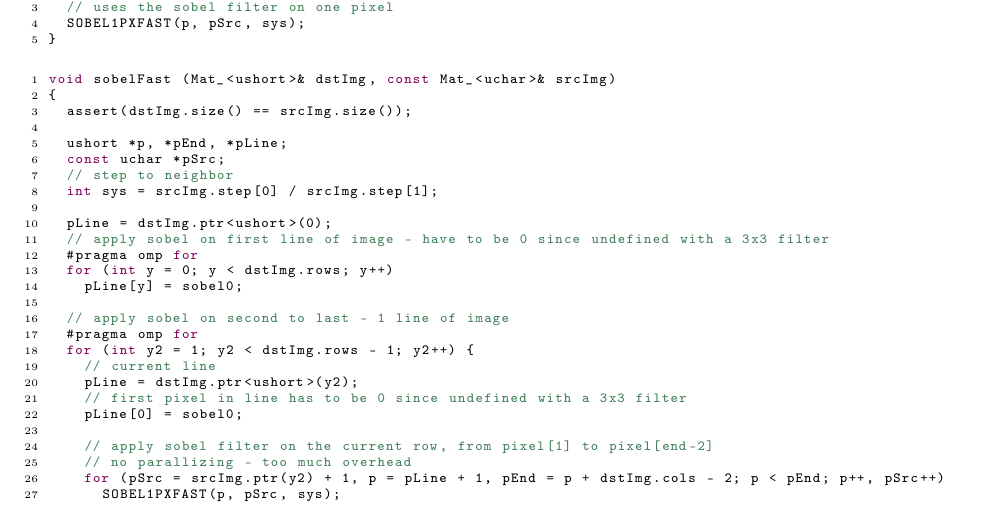
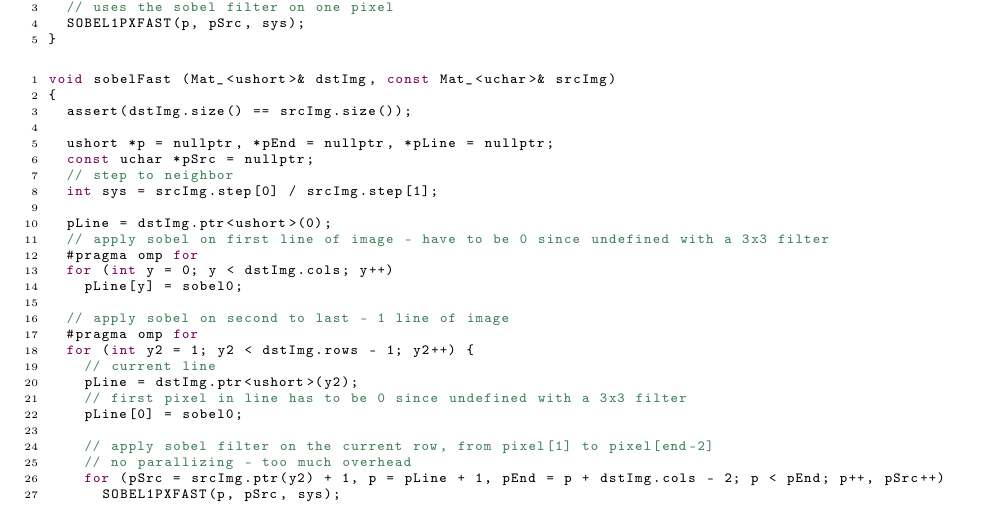
Before and after one commit to noshaba/TrackBall, a LaTeX problem sheet (ebvassignment02/latex_document/ezb.tex): part of page 2 of 6, cut so that both start at the same text. Compiled offline with pdfLaTeX.

Commit message:
Sourcecode zu A4 aktualisiert

```diff
--- a/ebvassignment02/latex_document/ezb.tex
+++ b/ebvassignment02/latex_document/ezb.tex
@@ -92,15 +92,15 @@ void sobelFast (Mat_<ushort>& dstImg, const Mat_<uchar>& srcImg)
 {
 	assert(dstImg.size() == srcImg.size());
 
-	ushort *p, *pEnd, *pLine;
-	const uchar *pSrc;
+	ushort *p = nullptr, *pEnd = nullptr, *pLine = nullptr;
+	const uchar *pSrc = nullptr;
 	// step to neighbor
 	int sys = srcImg.step[0] / srcImg.step[1];
 
 	pLine = dstImg.ptr<ushort>(0);
 	// apply sobel on first line of image - have to be 0 since undefined with a 3x3 filter
 	#pragma omp for
-	for (int y = 0; y < dstImg.rows; y++)
+	for (int y = 0; y < dstImg.cols; y++)
 		pLine[y] = sobel0;
 
 	// apply sobel on second to last - 1 line of image
```
Also changed, not shown: ebvassignment02/latex_document/ezb.pdf, ebvassignment02/latex_document/ezb.tex (6 more changed lines).
